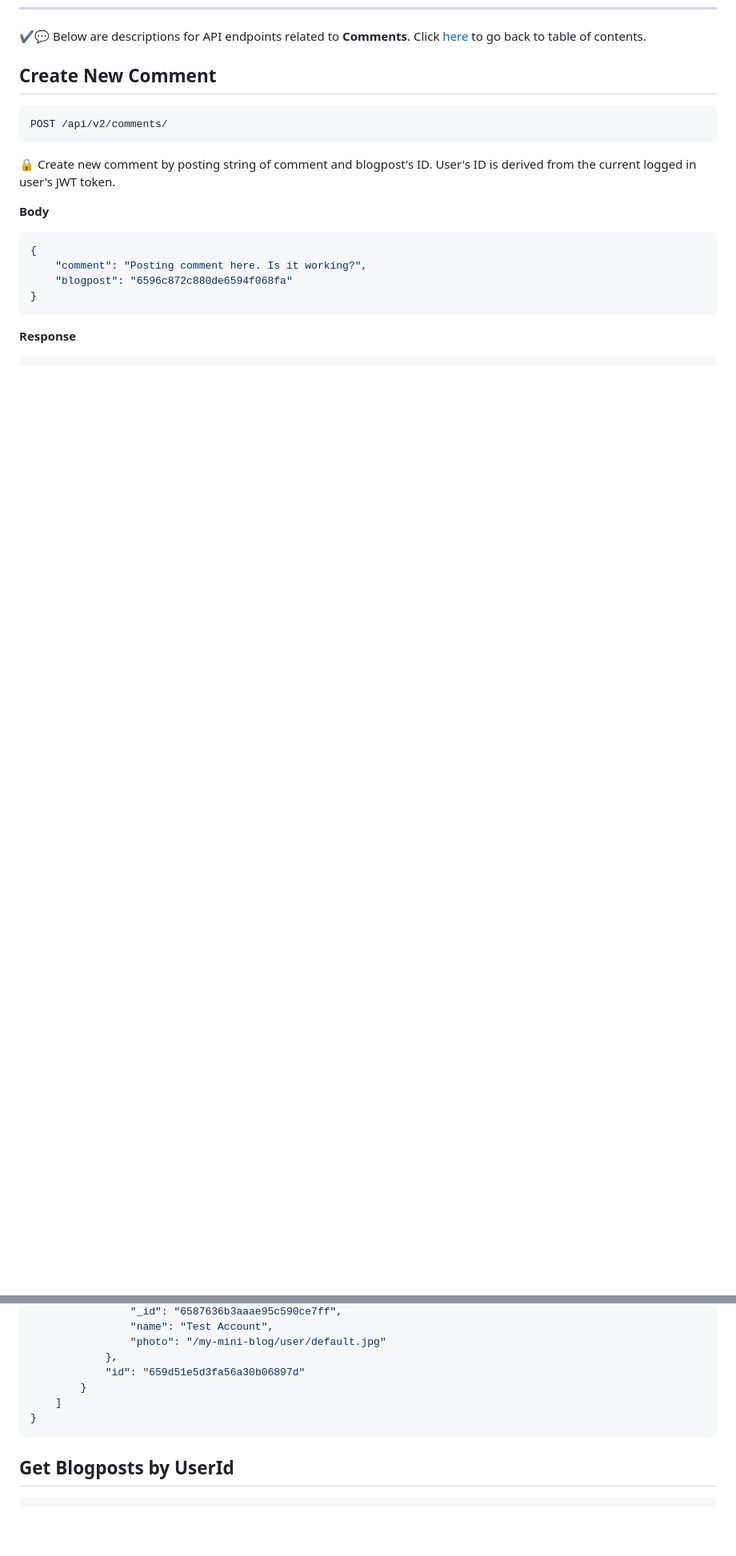
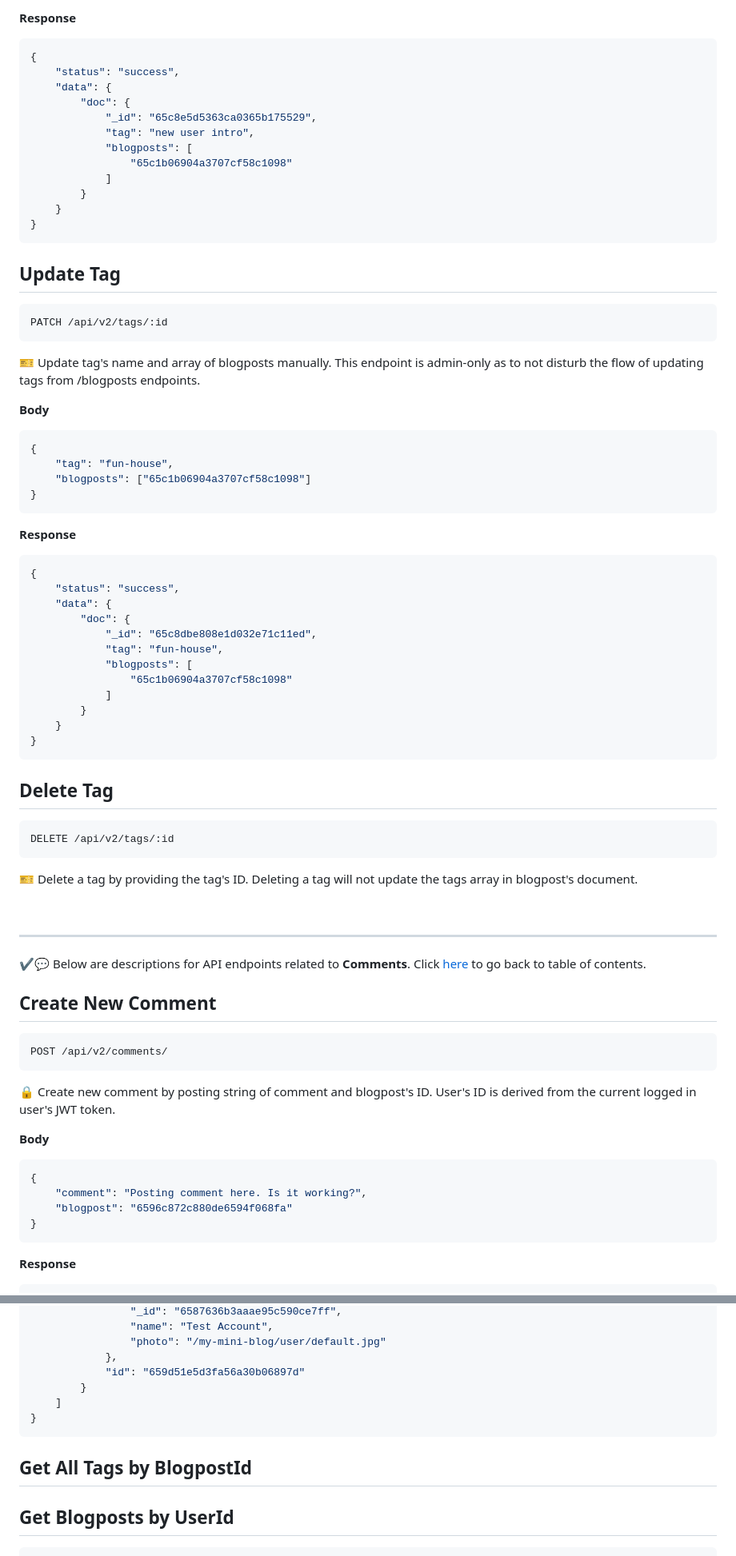
Before and after one commit to idlionora/my-mini-blog-api, a Markdown page: README.md, 2 parts joined by grey strips. Shown: that part at 80% size. GitHub-like rendering; blank space fills up the shorter version.

Commit message:
Update README.md, add description for /tags endpoints

````diff
--- a/README.md
+++ b/README.md
@@ -606,5 +684,59 @@ DELETE /api/v2/blogposts/:id
+**Response**
+```JSON
+{
+    "status": "success",
+    "data": {
+        "doc": {
+            "_id": "65c8e5d5363ca0365b175529",
+            "tag": "new user intro",
+            "blogposts": [
+                "65c1b06904a3707cf58c1098"
+            ]
+        }
+    }
+}
+```
+
+## Update Tag
+```HTTP
+PATCH /api/v2/tags/:id
+```
+🎫 Update tag's name and array of blogposts manually. This endpoint is admin-only as to not disturb the flow of updating tags from /blogposts endpoints.
+
+**Body**
+```JSON
+{
+    "tag": "fun-house",
+    "blogposts": ["65c1b06904a3707cf58c1098"]
+}
+```
+
+**Response**
+```JSON
+{
+    "status": "success",
+    "data": {
+        "doc": {
+            "_id": "65c8dbe808e1d032e71c11ed",
+            "tag": "fun-house",
+            "blogposts": [
+                "65c1b06904a3707cf58c1098"
+            ]
+        }
+    }
+}
+```
+
+## Delete Tag
+```HTTP
+DELETE /api/v2/tags/:id
+```
+🎫 Delete a tag by providing the tag's ID. Deleting a tag will not update the tags array in blogpost's document.
+
+<br>
+
+------
 ✔💬 Below are descriptions for API endpoints related to **Comments**. Click [here](#api-references) to go back to table of contents.
-
 ## Create New Comment
 ```HTTP
 POST /api/v2/comments/
@@ -821,6 +953,8 @@ Get all posted comments from specified blogpost, sorted from oldest to newest by
 }
 ```
 
+## Get All Tags by BlogpostId
+
 ## Get Blogposts by UserId
 ```HTTP
 GET /api/v2/users/:userId/blogposts
````
Also changed, not shown: other parts of README.md (+79 -1 lines).
